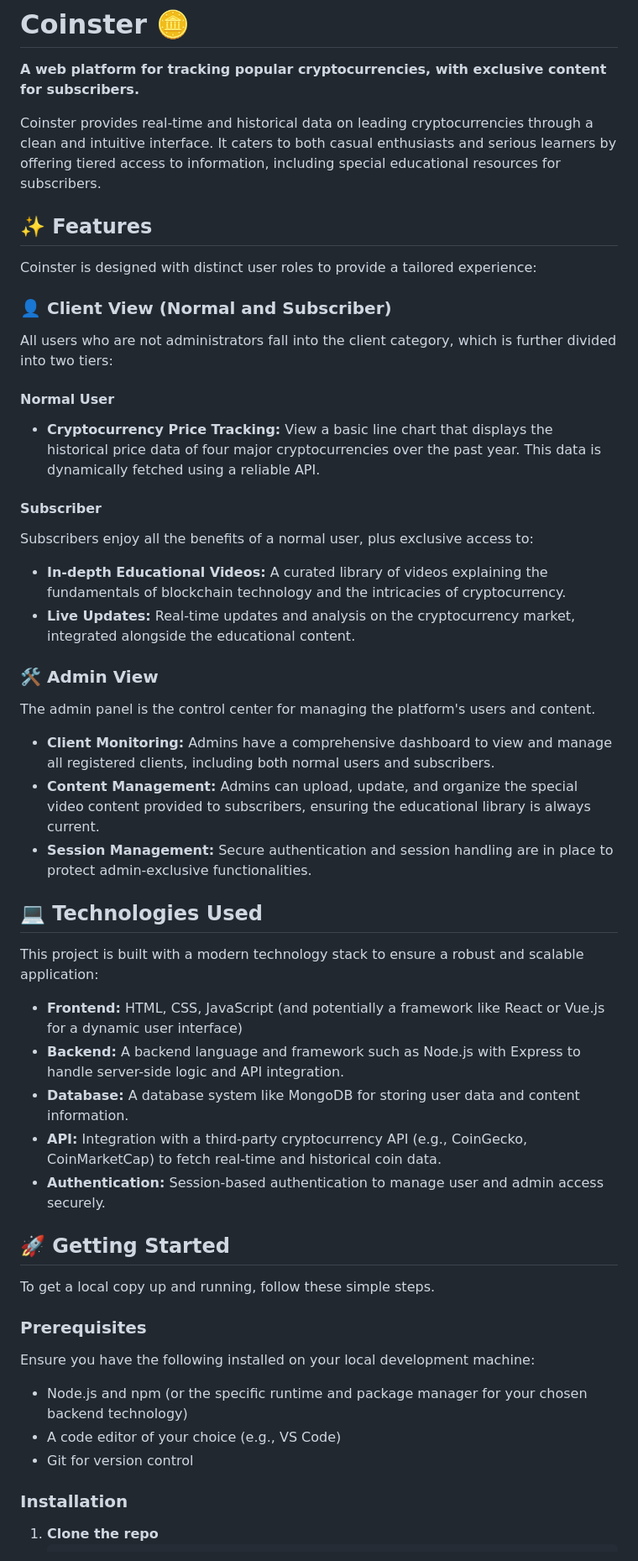
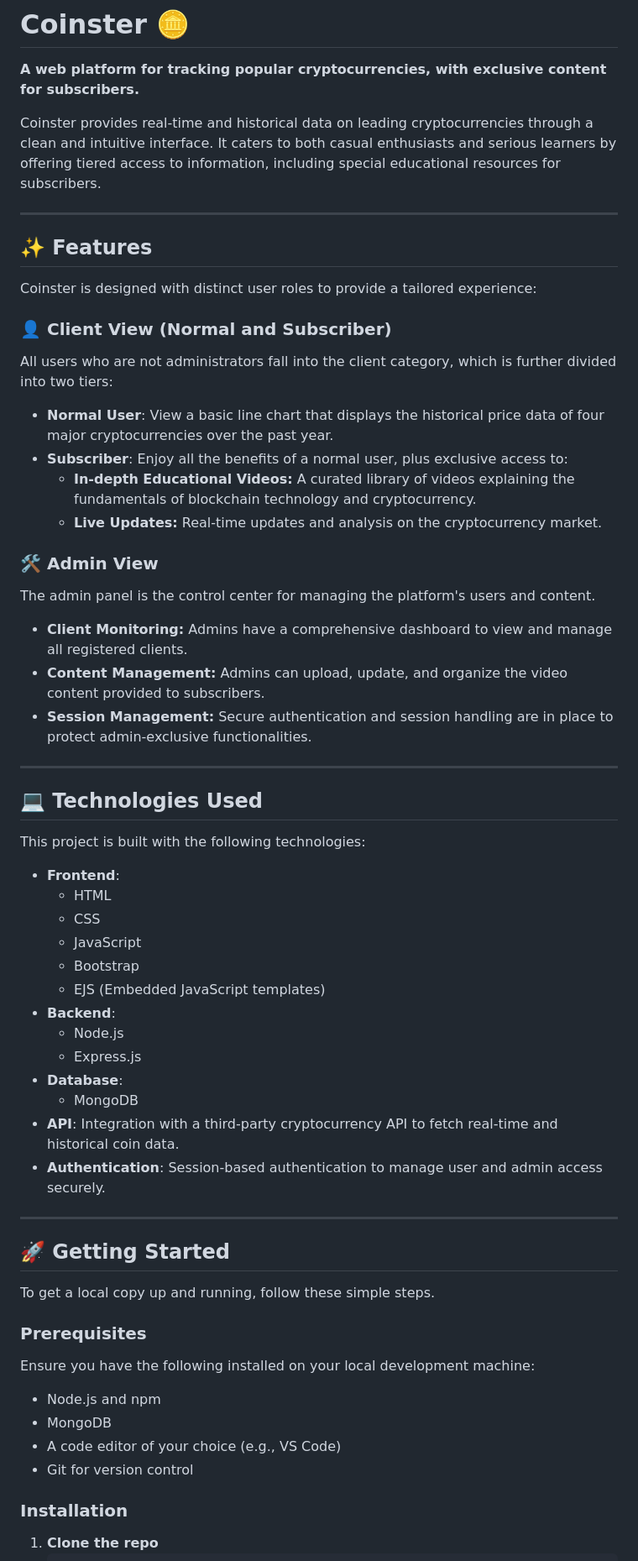
Before and after one commit to HarshRajput002/Coinster, a Markdown page: README.md, the part around one of its changes. Shown at 84% size. Rendered like a GitHub page.

````diff
--- a/README.md
+++ b/README.md
@@ -4,52 +4,64 @@
 
 Coinster provides real-time and historical data on leading cryptocurrencies through a clean and intuitive interface. It caters to both casual enthusiasts and serious learners by offering tiered access to information, including special educational resources for subscribers.
 
+***
+
 ## ✨ Features
 
 Coinster is designed with distinct user roles to provide a tailored experience:
 
-### 👤 **Client View (Normal and Subscriber)**
+### 👤 Client View (Normal and Subscriber)
 
 All users who are not administrators fall into the client category, which is further divided into two tiers:
 
-#### **Normal User**
-* **Cryptocurrency Price Tracking:** View a basic line chart that displays the historical price data of four major cryptocurrencies over the past year. This data is dynamically fetched using a reliable API.
+* **Normal User**: View a basic line chart that displays the historical price data of four major cryptocurrencies over the past year.
+* **Subscriber**: Enjoy all the benefits of a normal user, plus exclusive access to:
+    * **In-depth Educational Videos:** A curated library of videos explaining the fundamentals of blockchain technology and cryptocurrency.
+    * **Live Updates:** Real-time updates and analysis on the cryptocurrency market.
 
-#### **Subscriber**
-Subscribers enjoy all the benefits of a normal user, plus exclusive access to:
-* **In-depth Educational Videos:** A curated library of videos explaining the fundamentals of blockchain technology and the intricacies of cryptocurrency.
-* **Live Updates:** Real-time updates and analysis on the cryptocurrency market, integrated alongside the educational content.
-
-### 🛠️ **Admin View**
+### 🛠️ Admin View
 
 The admin panel is the control center for managing the platform's users and content.
 
-* **Client Monitoring:** Admins have a comprehensive dashboard to view and manage all registered clients, including both normal users and subscribers.
-* **Content Management:** Admins can upload, update, and organize the special video content provided to subscribers, ensuring the educational library is always current.
+* **Client Monitoring:** Admins have a comprehensive dashboard to view and manage all registered clients.
+* **Content Management:** Admins can upload, update, and organize the video content provided to subscribers.
 * **Session Management:** Secure authentication and session handling are in place to protect admin-exclusive functionalities.
+
+***
 
 ## 💻 Technologies Used
 
-This project is built with a modern technology stack to ensure a robust and scalable application:
+This project is built with the following technologies:
 
-* **Frontend:** HTML, CSS, JavaScript (and potentially a framework like React or Vue.js for a dynamic user interface)
-* **Backend:** A backend language and framework such as Node.js with Express to handle server-side logic and API integration.
-* **Database:** A database system like MongoDB for storing user data and content information.
-* **API:** Integration with a third-party cryptocurrency API (e.g., CoinGecko, CoinMarketCap) to fetch real-time and historical coin data.
-* **Authentication:** Session-based authentication to manage user and admin access securely.
+* **Frontend**:
+    * HTML
+    * CSS
+    * JavaScript
+    * Bootstrap
+    * EJS (Embedded JavaScript templates)
+* **Backend**:
+    * Node.js
+    * Express.js
+* **Database**:
+    * MongoDB
+* **API**: Integration with a third-party cryptocurrency API to fetch real-time and historical coin data.
+* **Authentication**: Session-based authentication to manage user and admin access securely.
+
+***
 
 ## 🚀 Getting Started
 
 To get a local copy up and running, follow these simple steps.
 
-### **Prerequisites**
+### Prerequisites
 
 Ensure you have the following installed on your local development machine:
-* Node.js and npm (or the specific runtime and package manager for your chosen backend technology)
+* Node.js and npm
+* MongoDB
 * A code editor of your choice (e.g., VS Code)
 * Git for version control
 
-### **Installation**
+### Installation
 
 1.  **Clone the repo**
     ```sh
````
Also changed, not shown: other parts of README.md (+27 -5 lines).
